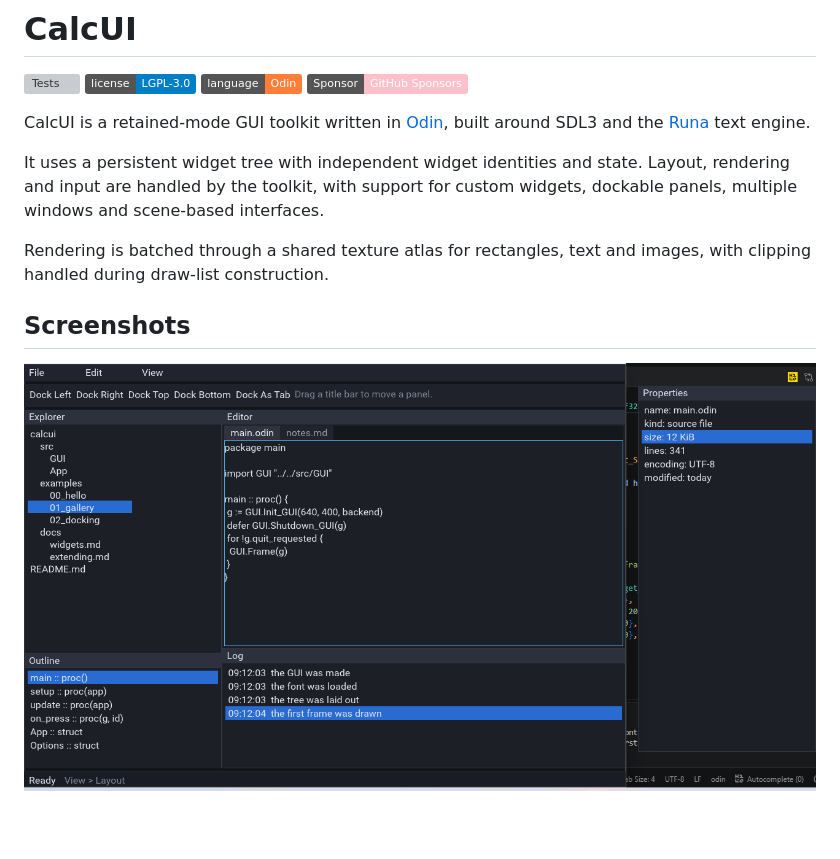
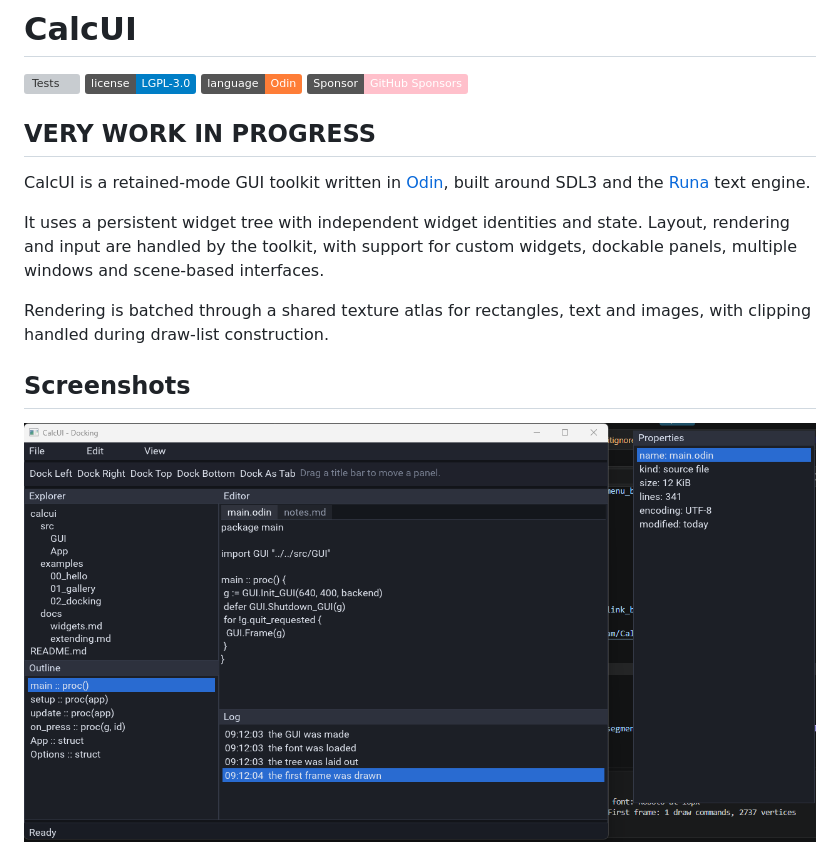
Before and after one commit to armscream/CalcUI, a Markdown page: README.md, the part around the change. Drawn GitHub-style; pictures changed too: assets/calcdock.png; badges without logos; blank space fills up the shorter version; grey boxes are pictures that could not be loaded.

```diff
--- a/README.md
+++ b/README.md
@@ -4,6 +4,8 @@
 [![License](https://img.shields.io/badge/license-LGPL--3.0-blue)](LICENSE)
 [![Language](https://img.shields.io/badge/language-Odin-orange)](https://odin-lang.org/)
 [![Sponsor](https://img.shields.io/badge/Sponsor-GitHub%20Sponsors-pink?logo=github-sponsors)](https://github.com/sponsors/armscream)
+
+## VERY WORK IN PROGRESS
 
 CalcUI is a retained-mode GUI toolkit written in [Odin](https://odin-lang.org/), built around SDL3 and the [Runa](src/GUI/dependencies/Runa) text engine.
 
```
Also changed, not shown: 1 other file.
